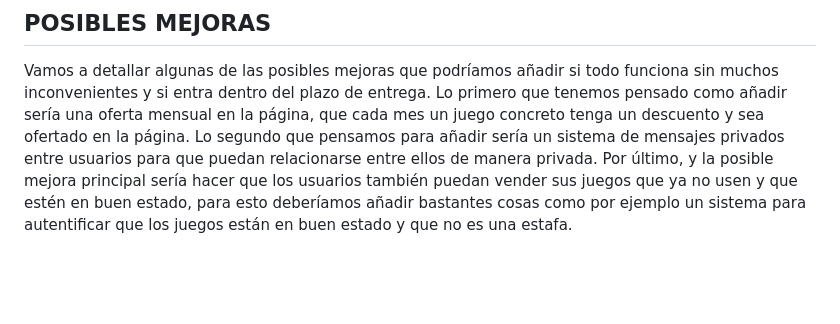
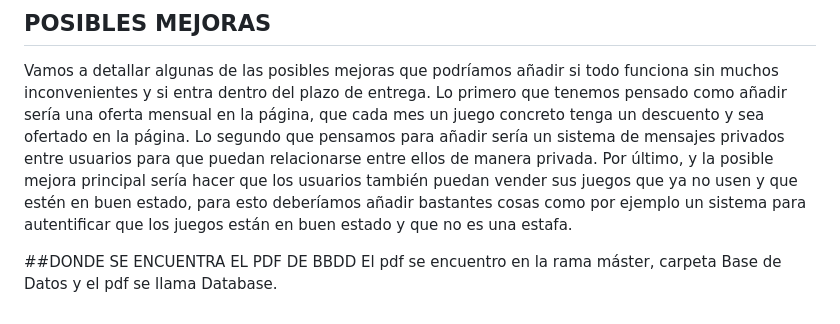
Before and after one commit to agbg7-ua/hada, a Markdown page: README.md, the part around the change. GitHub-like rendering; blank space fills up the shorter version.

Commit message:
Updated READ.me

```diff
--- a/README.md
+++ b/README.md
@@ -31,3 +31,6 @@ Vamos a detallar algunas de las posibles mejoras que podríamos añadir si todo
 Lo primero que tenemos pensado como añadir sería una oferta mensual en la página, que cada mes un juego concreto tenga un descuento y sea ofertado en la página.
 Lo segundo que pensamos para añadir sería un sistema de mensajes privados entre usuarios para que puedan relacionarse entre ellos de manera privada.
 Por último, y la posible mejora principal sería hacer que los usuarios también puedan vender sus juegos que ya no usen y que estén en buen estado, para esto deberíamos añadir bastantes cosas como por ejemplo un sistema para autentificar que los juegos están en buen estado y que no es una estafa.
+
+##DONDE SE ENCUENTRA EL PDF DE BBDD
+El pdf se encuentro en la rama máster, carpeta Base de Datos y el pdf se llama Database.
```
